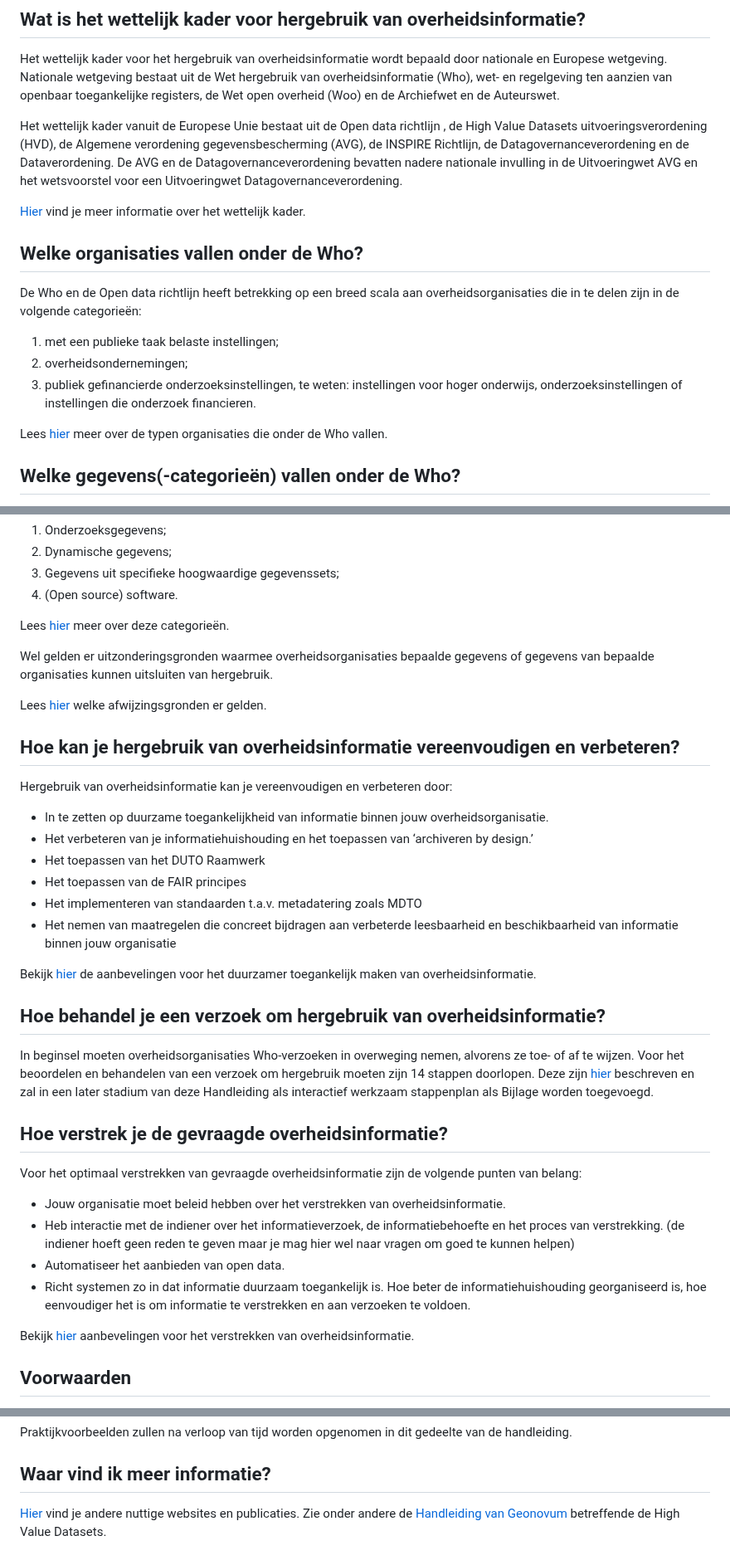
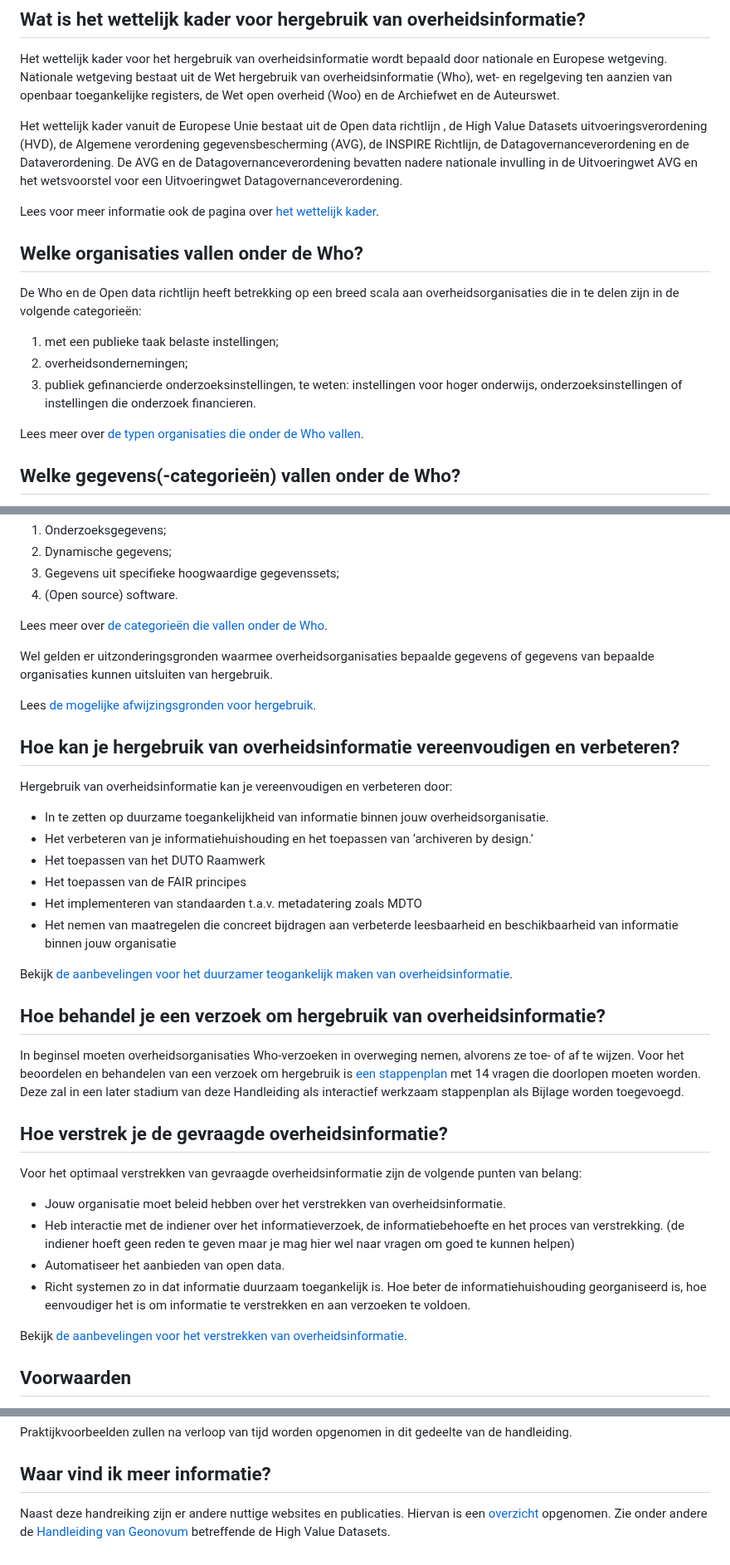
Before and after one commit to MinBZK/Handleiding-hWho, a Markdown page: Algemeen.md, 3 parts joined by grey strips. Shown at 83% size. Rendered like a GitHub page.

```diff
--- a/Algemeen.md
+++ b/Algemeen.md
@@ -5,7 +5,7 @@ Het wettelijk kader voor het hergebruik van overheidsinformatie wordt bepaald do
 
 Het wettelijk kader vanuit de Europese Unie bestaat uit de Open data richtlijn , de High Value Datasets uitvoeringsverordening (HVD), de Algemene verordening gegevensbescherming (AVG), de INSPIRE Richtlijn, de Datagovernanceverordening en de Dataverordening. De AVG en de Datagovernanceverordening bevatten nadere nationale invulling in de Uitvoeringwet AVG en het wetsvoorstel voor een Uitvoeringwet Datagovernanceverordening.
 
-[Hier](#wetk) vind je meer informatie over het wettelijk kader.
+Lees voor meer informatie ook de pagina over [het wettelijk kader](#wetk).
 
 ## Welke organisaties vallen onder de Who?
 
@@ -14,7 +14,7 @@ De Who en de Open data richtlijn  heeft betrekking op een breed scala aan overhe
 2.	overheidsondernemingen;
 3.	publiek gefinancierde onderzoeksinstellingen, te weten: instellingen voor hoger onderwijs, onderzoeksinstellingen of instellingen die onderzoek financieren.
 
-Lees [hier](#alg3) meer over de typen organisaties die onder de Who vallen.
+Lees meer over [de typen organisaties die onder de Who vallen](#alg3).
 
 ## Welke gegevens(-categorieën) vallen onder de Who?
 
@@ -31,11 +31,11 @@ Voor de volgende categorieën gegevens geldt een bijzonder regime in de Who of d
 3.	Gegevens uit specifieke hoogwaardige gegevenssets;
 4.	(Open source) software.
 
-Lees [hier](#welke-gegevens-categorieen-vallen-onder-de-who) meer over deze categorieën.
+Lees meer over [de categorieën die vallen onder de Who](#welke-gegevens-categorieen-vallen-onder-de-who).
 
 Wel gelden er uitzonderingsgronden waarmee overheidsorganisaties bepaalde gegevens of gegevens van bepaalde organisaties kunnen uitsluiten van hergebruik.
 
-Lees [hier](#wat-zijn-mogelijke-gronden-om-een-verzoek-om-hergebruik-af-te-wijzen) welke afwijzingsgronden er gelden.
+Lees [de mogelijke afwijzingsgronden voor hergebruik](#wat-zijn-mogelijke-gronden-om-een-verzoek-om-hergebruik-af-te-wijzen).
 
 ## Hoe kan je hergebruik van overheidsinformatie vereenvoudigen en verbeteren?
 Hergebruik van overheidsinformatie kan je vereenvoudigen en verbeteren door:
@@ -46,11 +46,11 @@ Hergebruik van overheidsinformatie kan je vereenvoudigen en verbeteren door:
 -	Het implementeren van standaarden t.a.v. metadatering zoals MDTO
 -	Het nemen van maatregelen die concreet bijdragen aan verbeterde leesbaarheid en beschikbaarheid van informatie binnen jouw organisatie
 
-Bekijk [hier](#aanbev) de aanbevelingen voor het duurzamer toegankelijk maken van overheidsinformatie.
+Bekijk [de aanbevelingen voor het duurzamer teogankelijk maken van overheidsinformatie](#aanbev).
 
 ## Hoe behandel je een verzoek om hergebruik van overheidsinformatie?
 
-In beginsel moeten overheidsorganisaties Who-verzoeken in overweging nemen, alvorens ze toe- of af te wijzen. Voor het beoordelen en behandelen van een verzoek om hergebruik moeten zijn 14 stappen doorlopen. Deze zijn [hier](#alg4) beschreven en zal in een later stadium van deze Handleiding als interactief werkzaam stappenplan als Bijlage worden toegevoegd.
+In beginsel moeten overheidsorganisaties Who-verzoeken in overweging nemen, alvorens ze toe- of af te wijzen. Voor het beoordelen en behandelen van een verzoek om hergebruik is [een stappenplan](#alg4) met 14 vragen die doorlopen moeten worden. Deze zal in een later stadium van deze Handleiding als interactief werkzaam stappenplan als Bijlage worden toegevoegd.
 
 ## Hoe verstrek je de gevraagde overheidsinformatie?
 
@@ -61,7 +61,7 @@ Voor het optimaal verstrekken van gevraagde overheidsinformatie zijn de volgende
 -	Automatiseer het aanbieden van open data.
 -	Richt systemen zo in dat informatie duurzaam toegankelijk is. Hoe beter de informatiehuishouding georganiseerd is, hoe eenvoudiger het is om informatie te verstrekken en aan verzoeken te voldoen.
 
-Bekijk [hier](#aanbevelingen-voor-verstrekking-van-overheidsinformatie) aanbevelingen voor het verstrekken van overheidsinformatie.
+Bekijk [de aanbevelingen voor het verstrekken van overheidsinformatie](#aanbevelingen-voor-verstrekking-van-overheidsinformatie).
 
 ## Voorwaarden
 
@@ -114,4 +114,4 @@ De Who bevat een inspanningsverplichting voor met een publieke taak belaste inst
 Praktijkvoorbeelden zullen na verloop van tijd worden opgenomen in dit gedeelte van de handleiding.
 
 ## Waar vind ik meer informatie?
-[Hier](#meer) vind je andere nuttige websites en publicaties. Zie onder andere de [Handleiding van Geonovum](https://docs.geostandaarden.nl/eu/handreiking-hvd/) betreffende de High Value Datasets.
+Naast deze handreiking zijn er andere nuttige websites en publicaties. Hiervan is een [overzicht](#meer) opgenomen. Zie onder andere de [Handleiding van Geonovum](https://docs.geostandaarden.nl/eu/handreiking-hvd/) betreffende de High Value Datasets.
```
Also changed, not shown: other parts of Algemeen.md (+3 -3 lines).
